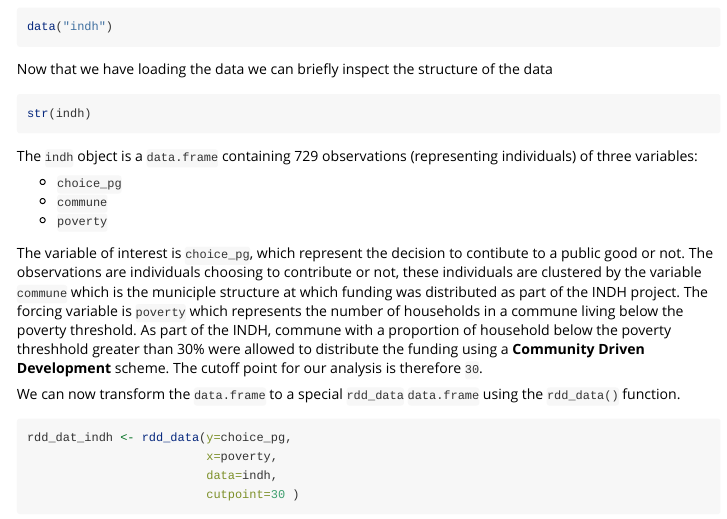
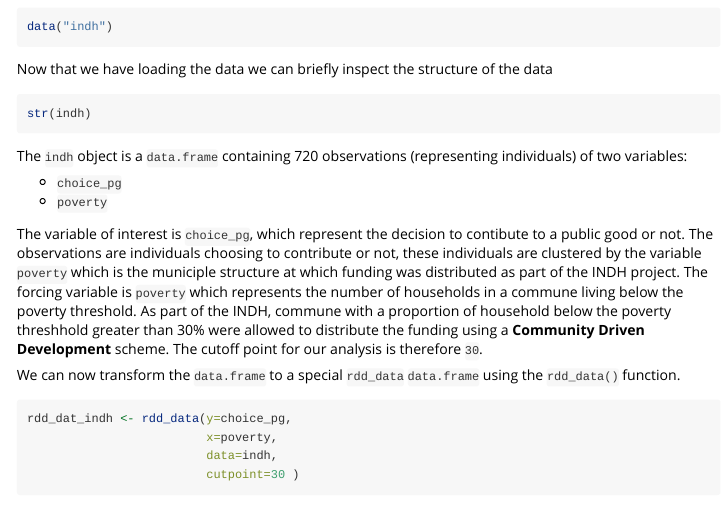
Before and after one commit to MatthieuStigler/RDDtools, an R Markdown document (vignettes/morocco.Rmd): the page in a window 1100 px wide, from 320 px down. Rendered offline with R 4.5, knitr and Pandoc, with nearby package versions; the code chunks are not run, so their results and figures are left out.

Commit message:
fix data set

````diff
--- a/vignettes/morocco.Rmd
+++ b/vignettes/morocco.Rmd
@@ -30,14 +30,13 @@ Now that we have loading the data we can briefly inspect the structure of the da
 str(indh)
 ```
 
-The `indh` object is a `data.frame` containing 729 observations (representing individuals) of three variables:
+The `indh` object is a `data.frame` containing 720 observations (representing individuals) of two variables:
 
 - `choice_pg`
-- `commune`
 - `poverty`
 
 The variable of interest is `choice_pg`, which represent the decision to contibute to a public good or not.
-The observations are individuals choosing to contribute or not, these individuals are clustered by the variable `commune` which is the municiple structure at which funding was distributed as part of the INDH project.
+The observations are individuals choosing to contribute or not, these individuals are clustered by the variable `poverty` which is the municiple structure at which funding was distributed as part of the INDH project.
 The forcing variable is `poverty` which represents the number of households in a commune living below the poverty threshold.
 As part of the INDH, commune with a proportion of household below the poverty threshhold greater than 30% were allowed to distribute the funding using a **Community Driven Development** scheme.
 The cutoff point for our analysis is therefore `30`.
````
Also changed, not shown: R/rddtools.R (+1 -1 lines), data/indh.rda, 1 other file.
